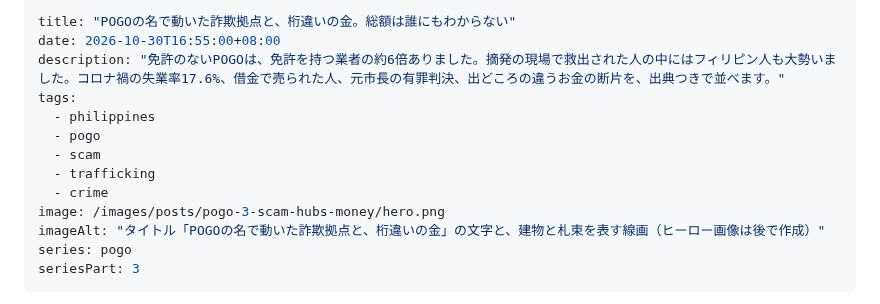
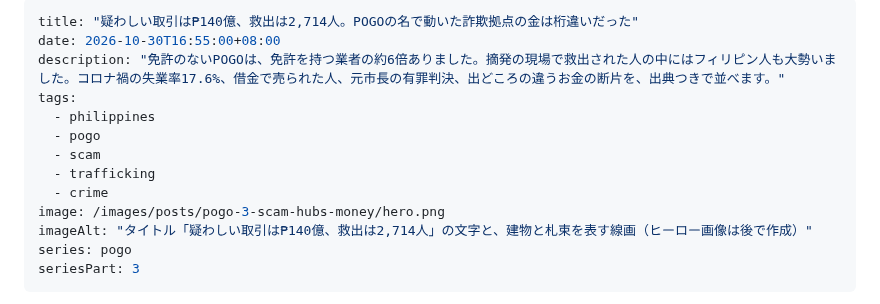
Before and after one commit to tomohiro-owada/tomohiro-owada.github.io, a Markdown page: src/posts/pogo-3-scam-hubs-money.md, the part around the change. Drawn GitHub-style.

Commit message:
POGO series: numeric titles for parts 3 and 4

```diff
--- a/src/posts/pogo-3-scam-hubs-money.md
+++ b/src/posts/pogo-3-scam-hubs-money.md
@@ -1,5 +1,5 @@
 ---
-title: "POGOの名で動いた詐欺拠点と、桁違いの金。総額は誰にもわからない"
+title: "疑わしい取引は₱140億、救出は2,714人。POGOの名で動いた詐欺拠点の金は桁違いだった"
 date: 2026-10-30T16:55:00+08:00
 description: "免許のないPOGOは、免許を持つ業者の約6倍ありました。摘発の現場で救出された人の中にはフィリピン人も大勢いました。コロナ禍の失業率17.6%、借金で売られた人、元市長の有罪判決、出どころの違うお金の断片を、出典つきで並べます。"
 tags:
@@ -9,7 +9,7 @@ tags:
   - trafficking
   - crime
 image: /images/posts/pogo-3-scam-hubs-money/hero.png
-imageAlt: "タイトル「POGOの名で動いた詐欺拠点と、桁違いの金」の文字と、建物と札束を表す線画（ヒーロー画像は後で作成）"
+imageAlt: "タイトル「疑わしい取引は₱140億、救出は2,714人」の文字と、建物と札束を表す線画（ヒーロー画像は後で作成）"
 series: pogo
 seriesPart: 3
 ---
```
Also changed, not shown: src/posts/pogo-4-after-the-ban.md (+2 -2 lines).
